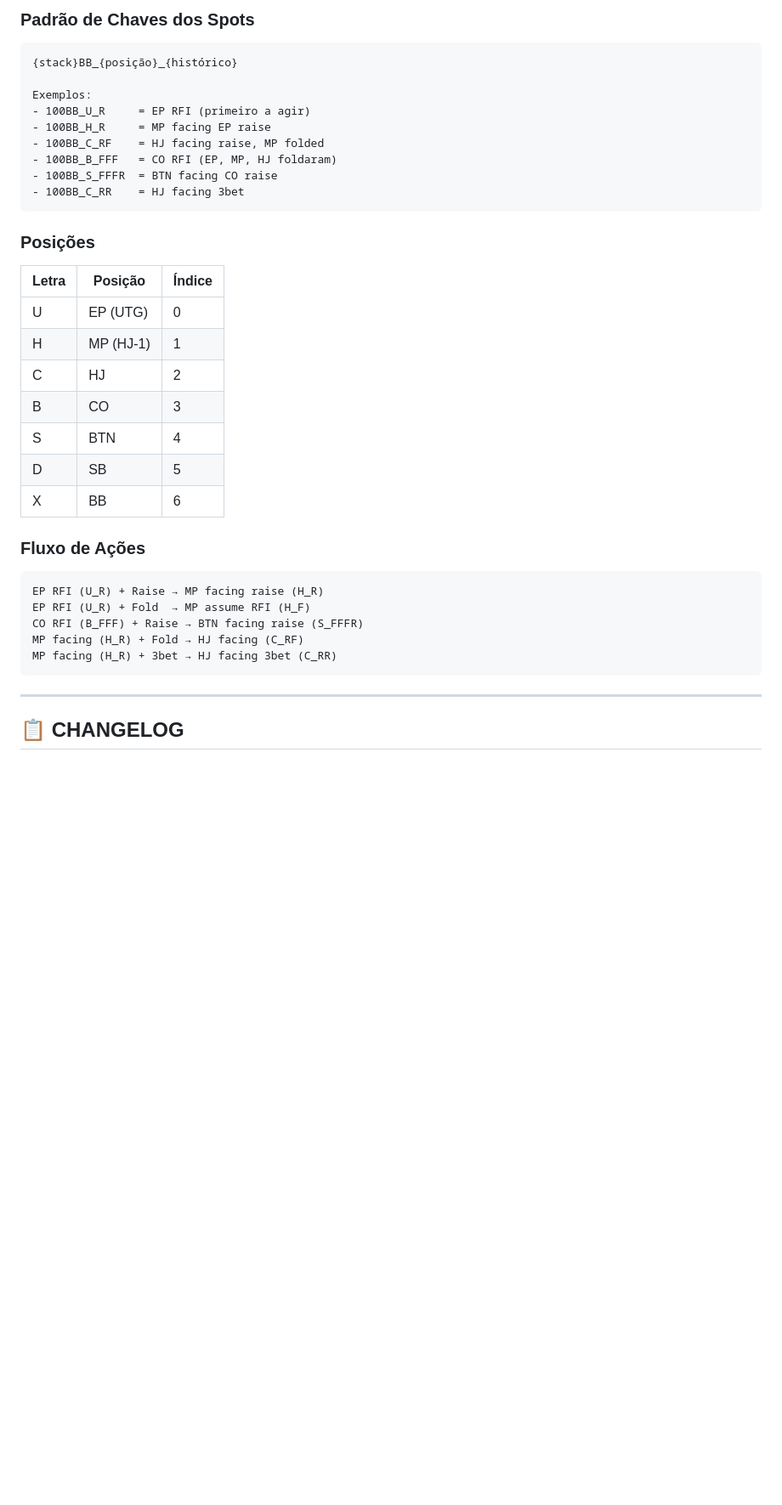
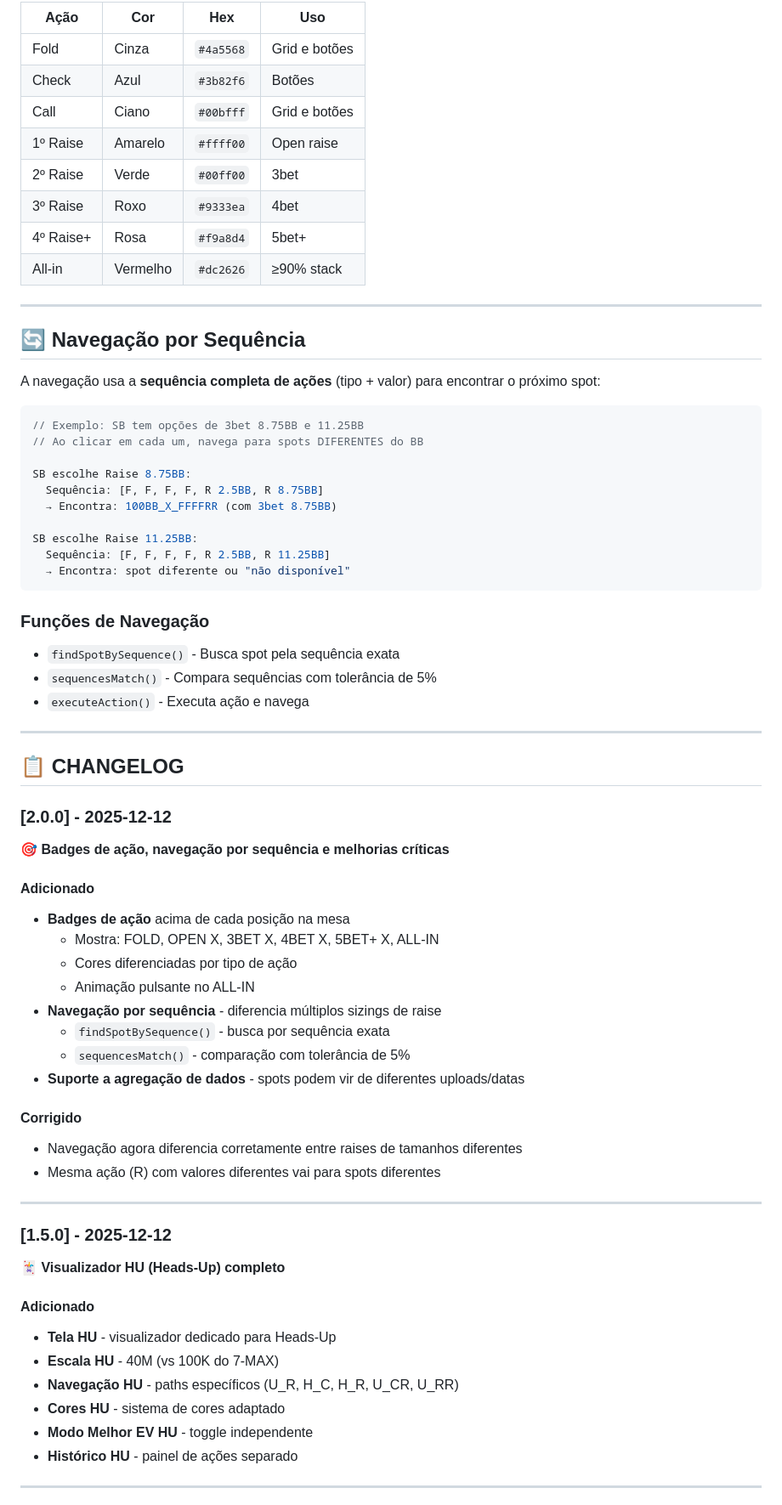
Before and after one commit to blueredjack/cerebro, a Markdown page: README.md, the part around the change printed below. Shown: that part at 85% size. Rendered like a GitHub page; blank space fills up the shorter version.

````diff
--- a/README.md
+++ b/README.md
@@ -80,38 +90,72 @@ cerebro/
 
-### Padrão de Chaves dos Spots
-```
-{stack}BB_{posição}_{histórico}
+| Ação | Cor | Hex | Uso |
+|------|-----|-----|-----|
+| Fold | Cinza | `#4a5568` | Grid e botões |
+| Check | Azul | `#3b82f6` | Botões |
+| Call | Ciano | `#00bfff` | Grid e botões |
+| 1º Raise | Amarelo | `#ffff00` | Open raise |
+| 2º Raise | Verde | `#00ff00` | 3bet |
+| 3º Raise | Roxo | `#9333ea` | 4bet |
+| 4º Raise+ | Rosa | `#f9a8d4` | 5bet+ |
+| All-in | Vermelho | `#dc2626` | ≥90% stack |
 
-Exemplos:
-- 100BB_U_R     = EP RFI (primeiro a agir)
-- 100BB_H_R     = MP facing EP raise
-- 100BB_C_RF    = HJ facing raise, MP folded
-- 100BB_B_FFF   = CO RFI (EP, MP, HJ foldaram)
-- 100BB_S_FFFR  = BTN facing CO raise
-- 100BB_C_RR    = HJ facing 3bet
+---
+
+## 🔄 Navegação por Sequência
+
+A navegação usa a **sequência completa de ações** (tipo + valor) para encontrar o próximo spot:
+
+```javascript
+// Exemplo: SB tem opções de 3bet 8.75BB e 11.25BB
+// Ao clicar em cada um, navega para spots DIFERENTES do BB
+
+SB escolhe Raise 8.75BB:
+  Sequência: [F, F, F, F, R 2.5BB, R 8.75BB]
+  → Encontra: 100BB_X_FFFFRR (com 3bet 8.75BB)
+
+SB escolhe Raise 11.25BB:
+  Sequência: [F, F, F, F, R 2.5BB, R 11.25BB]
+  → Encontra: spot diferente ou "não disponível"
 ```
 
-### Posições
-| Letra | Posição | Índice |
-|-------|---------|--------|
-| U | EP (UTG) | 0 |
-| H | MP (HJ-1) | 1 |
-| C | HJ | 2 |
-| B | CO | 3 |
-| S | BTN | 4 |
-| D | SB | 5 |
-| X | BB | 6 |
-
-### Fluxo de Ações
-```
-EP RFI (U_R) + Raise → MP facing raise (H_R)
-EP RFI (U_R) + Fold  → MP assume RFI (H_F)
-CO RFI (B_FFF) + Raise → BTN facing raise (S_FFFR)
-MP facing (H_R) + Fold → HJ facing (C_RF)
-MP facing (H_R) + 3bet → HJ facing 3bet (C_RR)
-```
+### Funções de Navegação
+- `findSpotBySequence()` - Busca spot pela sequência exata
+- `sequencesMatch()` - Compara sequências com tolerância de 5%
+- `executeAction()` - Executa ação e navega
 
 ---
 
 ## 📋 CHANGELOG
 
+### [2.0.0] - 2025-12-12
+**🎯 Badges de ação, navegação por sequência e melhorias críticas**
+
+#### Adicionado
+- **Badges de ação** acima de cada posição na mesa
+  - Mostra: FOLD, OPEN X, 3BET X, 4BET X, 5BET+ X, ALL-IN
+  - Cores diferenciadas por tipo de ação
+  - Animação pulsante no ALL-IN
+- **Navegação por sequência** - diferencia múltiplos sizings de raise
+  - `findSpotBySequence()` - busca por sequência exata
+  - `sequencesMatch()` - comparação com tolerância de 5%
+- **Suporte a agregação de dados** - spots podem vir de diferentes uploads/datas
+
+#### Corrigido
+- Navegação agora diferencia corretamente entre raises de tamanhos diferentes
+- Mesma ação (R) com valores diferentes vai para spots diferentes
+
+---
+
+### [1.5.0] - 2025-12-12
+**🃏 Visualizador HU (Heads-Up) completo**
+
+#### Adicionado
+- **Tela HU** - visualizador dedicado para Heads-Up
+- **Escala HU** - 40M (vs 100K do 7-MAX)
+- **Navegação HU** - paths específicos (U_R, H_C, H_R, U_CR, U_RR)
+- **Cores HU** - sistema de cores adaptado
+- **Modo Melhor EV HU** - toggle independente
+- **Histórico HU** - painel de ações separado
+
+---
+
````
Also changed, not shown: other parts of README.md (+132 -165 lines).
